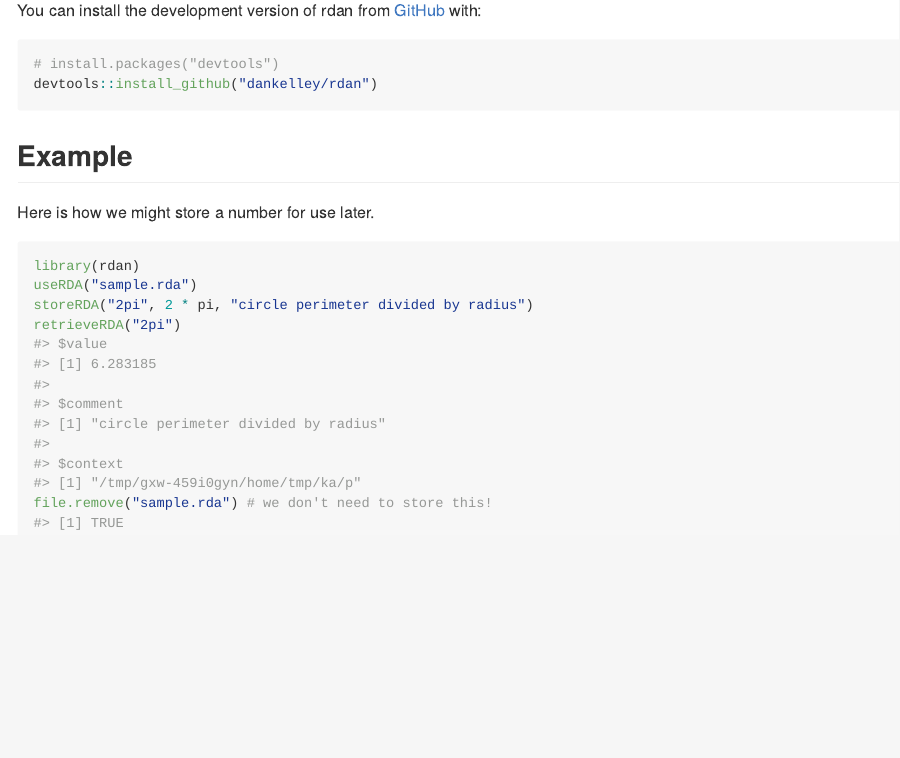
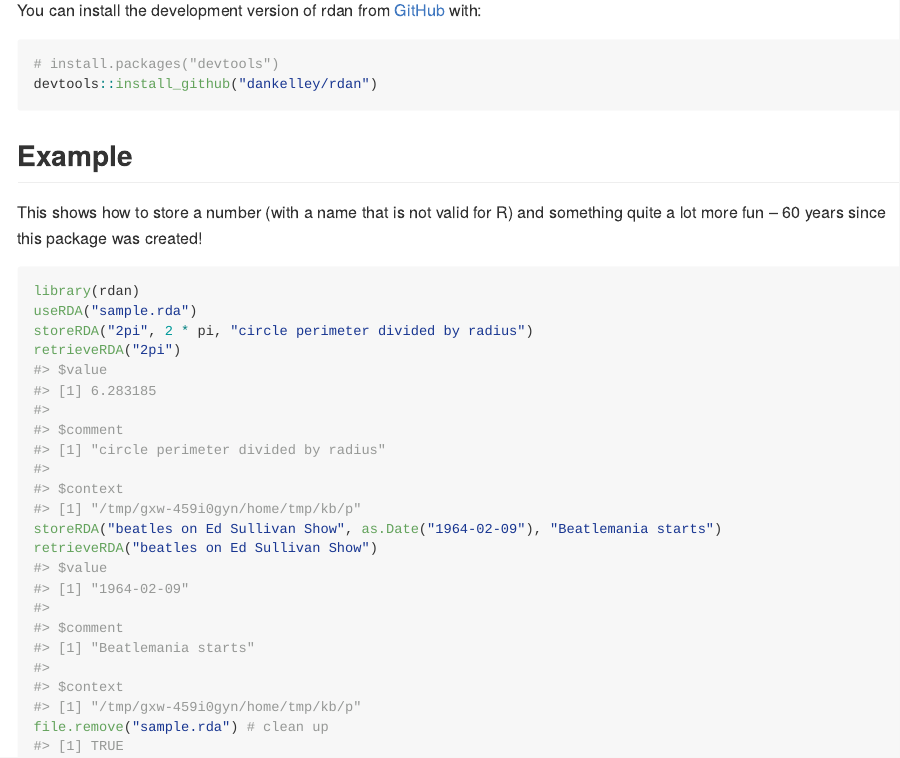
Before and after one commit to dankelley/rdan, an R Markdown document (README.Rmd): the page in a window 1100 px wide, from 220 px down. Rendered offline with R 4.5, knitr and Pandoc, with nearby package versions; badge pictures from the web are left out.

Commit message:
improve a few docs+
Still to do:

1. add debugRDA() to turn debugging on/off
2. decide if I like RDA in names or Rda; the former means holding down
   the shift key for quite a while.

````diff
--- a/README.Rmd
+++ b/README.Rmd
@@ -33,12 +33,15 @@ devtools::install_github("dankelley/rdan")
 
 ## Example
 
-Here is how we might store a number for use later.
+This shows how to store a number (with a name that is not valid for R) and
+something quite a lot more fun -- 60 years since this package was created!
 
 ```{r example}
 library(rdan)
 useRDA("sample.rda")
 storeRDA("2pi", 2 * pi, "circle perimeter divided by radius")
 retrieveRDA("2pi")
-file.remove("sample.rda") # we don't need to store this!
+storeRDA("beatles on Ed Sullivan Show", as.Date("1964-02-09"), "Beatlemania starts")
+retrieveRDA("beatles on Ed Sullivan Show")
+file.remove("sample.rda") # clean up
 ```
````
Also changed, not shown: NEWS.md (added, +4 -0 lines), R/retrieve.R (+3 -0 lines), R/store.R (+6 -3 lines), README.md, 4 other files.
